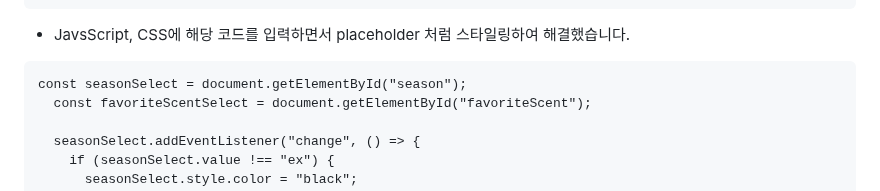
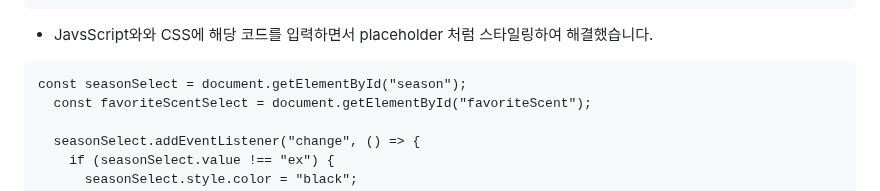
Before and after one commit to ggengmo/ChatGPT-repo, a Markdown page: README.md, the part around the change. GitHub-like rendering.

````diff
--- a/README.md
+++ b/README.md
@@ -103,7 +103,7 @@ let currentIndex = -1; // 현재 이미지 인덱스 초기화
             </option>
           </select>
 ```
-- JavsScript, CSS에 해당 코드를 입력하면서 placeholder 처럼 스타일링하여 해결했습니다.
+- JavsScript와와 CSS에 해당 코드를 입력하면서 placeholder 처럼 스타일링하여 해결했습니다.
 ```
 const seasonSelect = document.getElementById("season");
   const favoriteScentSelect = document.getElementById("favoriteScent");
````
